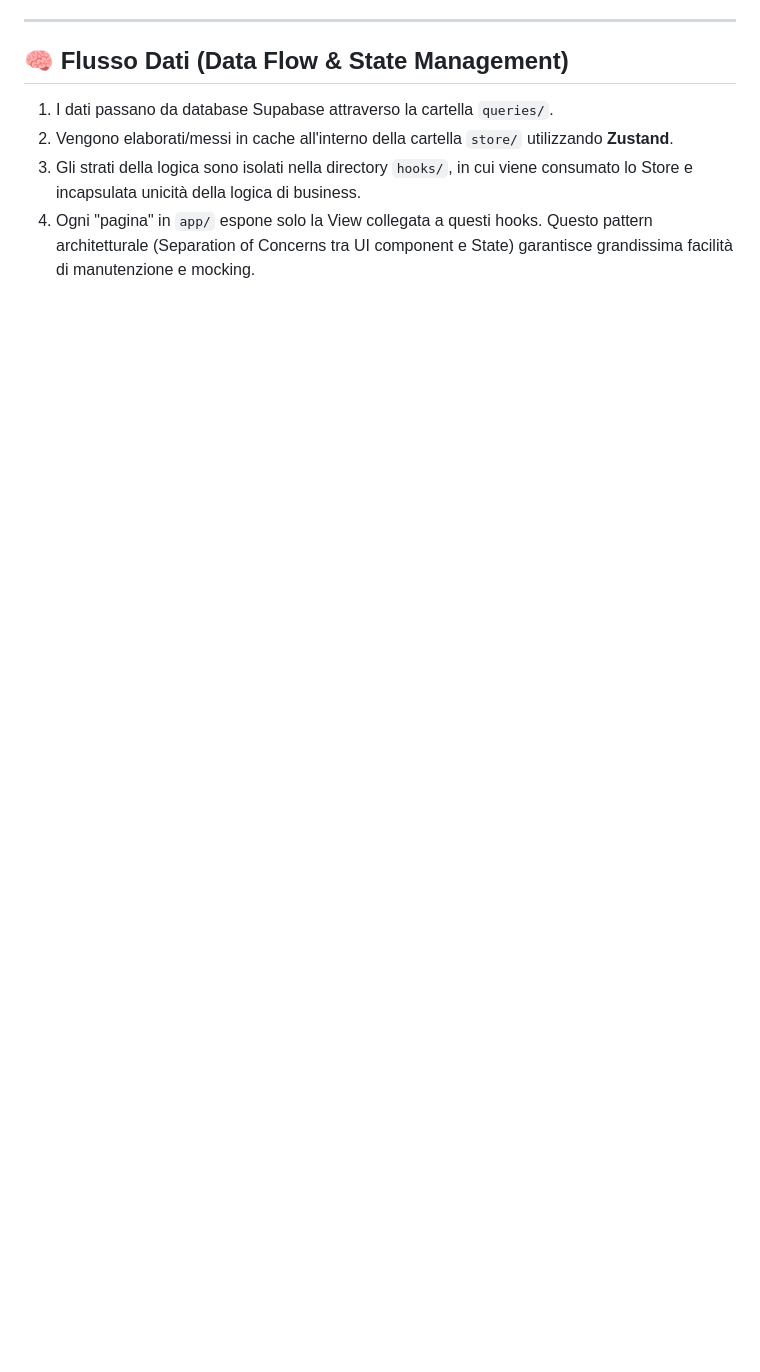
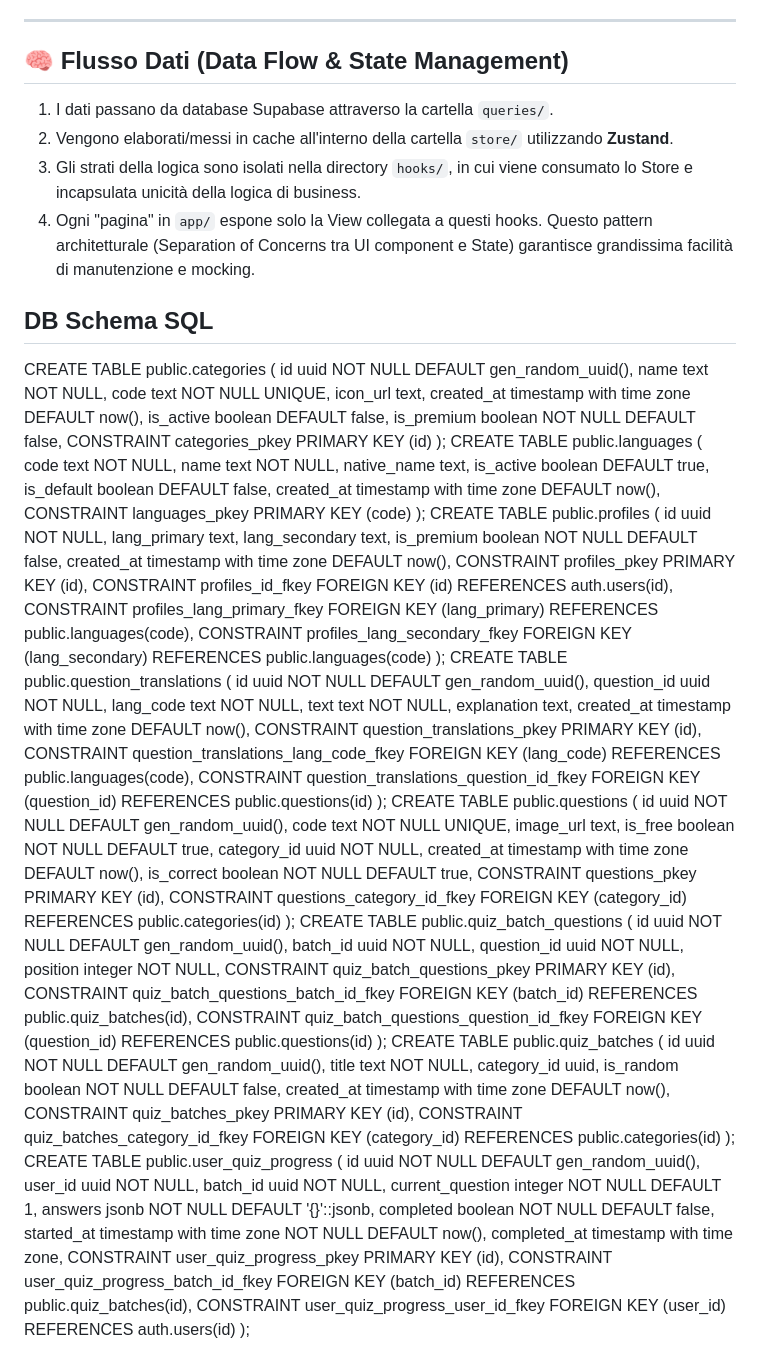
Before and after one commit to gigiul/easyPatente, a Markdown page: APP_STRUCTURE.md, the part around the change. Rendered like a GitHub page; blank space fills up the shorter version.

Commit message:
db schema

```diff
--- a/APP_STRUCTURE.md
+++ b/APP_STRUCTURE.md
@@ -65,3 +65,89 @@ La repository segue un'architettura modulare chiara e basata sui concetti tipici
 2. Vengono elaborati/messi in cache all'interno della cartella `store/` utilizzando **Zustand**.
 3. Gli strati della logica sono isolati nella directory `hooks/`, in cui viene consumato lo Store e incapsulata unicità della logica di business.
 4. Ogni "pagina" in `app/` espone solo la View collegata a questi hooks. Questo pattern architetturale (Separation of Concerns tra UI component e State) garantisce grandissima facilità di manutenzione e mocking.
+
+## DB Schema SQL
+
+CREATE TABLE public.categories (
+  id uuid NOT NULL DEFAULT gen_random_uuid(),
+  name text NOT NULL,
+  code text NOT NULL UNIQUE,
+  icon_url text,
+  created_at timestamp with time zone DEFAULT now(),
+  is_active boolean DEFAULT false,
+  is_premium boolean NOT NULL DEFAULT false,
+  CONSTRAINT categories_pkey PRIMARY KEY (id)
+);
+CREATE TABLE public.languages (
+  code text NOT NULL,
+  name text NOT NULL,
+  native_name text,
+  is_active boolean DEFAULT true,
+  is_default boolean DEFAULT false,
+  created_at timestamp with time zone DEFAULT now(),
+  CONSTRAINT languages_pkey PRIMARY KEY (code)
+);
+CREATE TABLE public.profiles (
+  id uuid NOT NULL,
+  lang_primary text,
+  lang_secondary text,
+  is_premium boolean NOT NULL DEFAULT false,
+  created_at timestamp with time zone DEFAULT now(),
+  CONSTRAINT profiles_pkey PRIMARY KEY (id),
+  CONSTRAINT profiles_id_fkey FOREIGN KEY (id) REFERENCES auth.users(id),
+  CONSTRAINT profiles_lang_primary_fkey FOREIGN KEY (lang_primary) REFERENCES public.languages(code),
+  CONSTRAINT profiles_lang_secondary_fkey FOREIGN KEY (lang_secondary) REFERENCES public.languages(code)
+);
+CREATE TABLE public.question_translations (
+  id uuid NOT NULL DEFAULT gen_random_uuid(),
+  question_id uuid NOT NULL,
+  lang_code text NOT NULL,
+  text text NOT NULL,
+  explanation text,
+  created_at timestamp with time zone DEFAULT now(),
+  CONSTRAINT question_translations_pkey PRIMARY KEY (id),
+  CONSTRAINT question_translations_lang_code_fkey FOREIGN KEY (lang_code) REFERENCES public.languages(code),
+  CONSTRAINT question_translations_question_id_fkey FOREIGN KEY (question_id) REFERENCES public.questions(id)
+);
+CREATE TABLE public.questions (
+  id uuid NOT NULL DEFAULT gen_random_uuid(),
+  code text NOT NULL UNIQUE,
+  image_url text,
+  is_free boolean NOT NULL DEFAULT true,
+  category_id uuid NOT NULL,
+  created_at timestamp with time zone DEFAULT now(),
+  is_correct boolean NOT NULL DEFAULT true,
+  CONSTRAINT questions_pkey PRIMARY KEY (id),
+  CONSTRAINT questions_category_id_fkey FOREIGN KEY (category_id) REFERENCES public.categories(id)
+);
+CREATE TABLE public.quiz_batch_questions (
+  id uuid NOT NULL DEFAULT gen_random_uuid(),
+  batch_id uuid NOT NULL,
+  question_id uuid NOT NULL,
+  position integer NOT NULL,
+  CONSTRAINT quiz_batch_questions_pkey PRIMARY KEY (id),
+  CONSTRAINT quiz_batch_questions_batch_id_fkey FOREIGN KEY (batch_id) REFERENCES public.quiz_batches(id),
+  CONSTRAINT quiz_batch_questions_question_id_fkey FOREIGN KEY (question_id) REFERENCES public.questions(id)
+);
+CREATE TABLE public.quiz_batches (
+  id uuid NOT NULL DEFAULT gen_random_uuid(),
+  title text NOT NULL,
+  category_id uuid,
+  is_random boolean NOT NULL DEFAULT false,
+  created_at timestamp with time zone DEFAULT now(),
+  CONSTRAINT quiz_batches_pkey PRIMARY KEY (id),
+  CONSTRAINT quiz_batches_category_id_fkey FOREIGN KEY (category_id) REFERENCES public.categories(id)
+);
+CREATE TABLE public.user_quiz_progress (
+  id uuid NOT NULL DEFAULT gen_random_uuid(),
+  user_id uuid NOT NULL,
+  batch_id uuid NOT NULL,
+  current_question integer NOT NULL DEFAULT 1,
+  answers jsonb NOT NULL DEFAULT '{}'::jsonb,
+  completed boolean NOT NULL DEFAULT false,
+  started_at timestamp with time zone NOT NULL DEFAULT now(),
+  completed_at timestamp with time zone,
+  CONSTRAINT user_quiz_progress_pkey PRIMARY KEY (id),
+  CONSTRAINT user_quiz_progress_batch_id_fkey FOREIGN KEY (batch_id) REFERENCES public.quiz_batches(id),
+  CONSTRAINT user_quiz_progress_user_id_fkey FOREIGN KEY (user_id) REFERENCES auth.users(id)
+);
```
